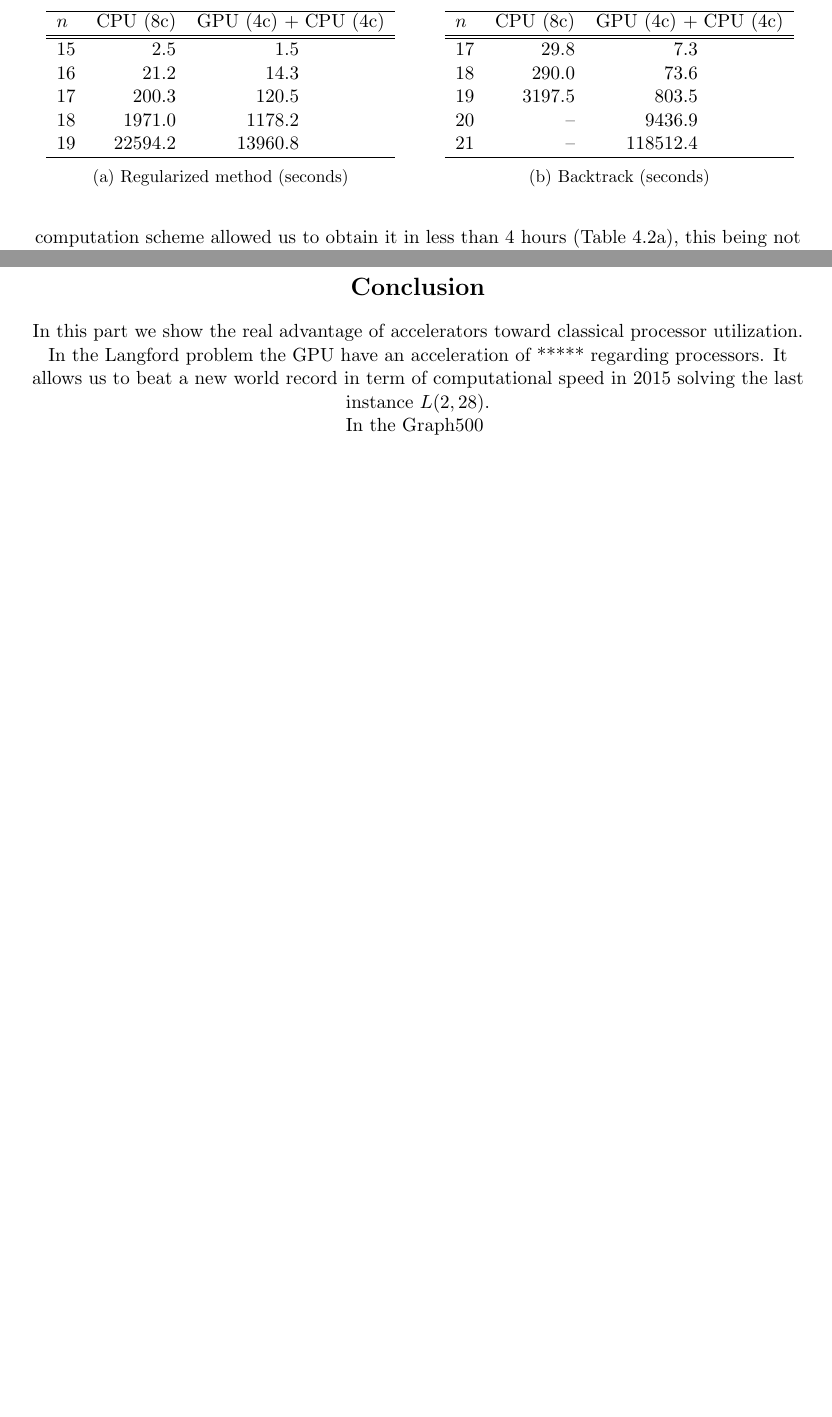
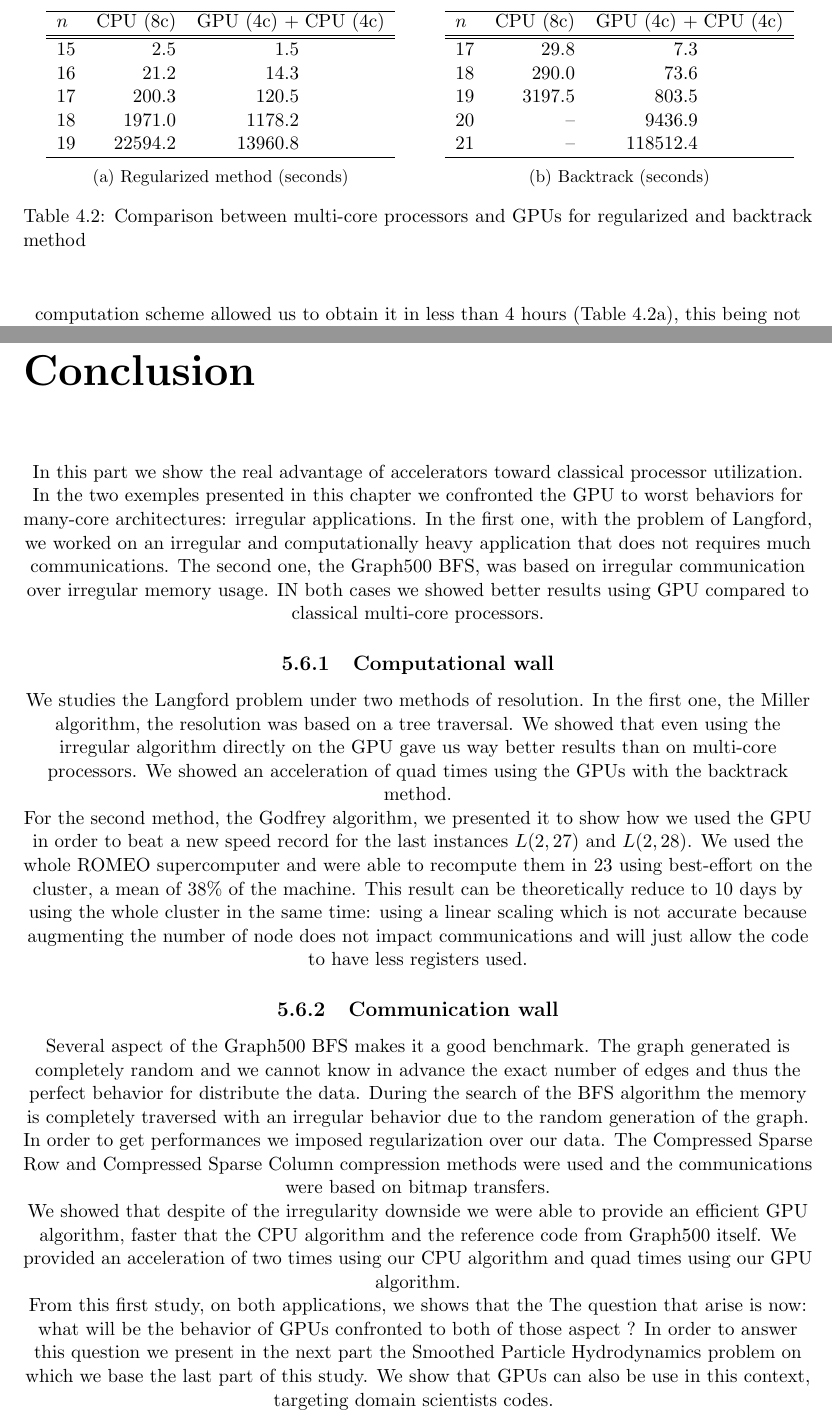
Before and after one commit to JulienLoiseau/phd_thesis, a LaTeX thesis (jloiseau_these.tex, which reads chapters/part2/chap2.tex, chapters/part2/part2.tex): two parts of pages 68 and 85 of 121 before the commit and two parts of pages 68 and 87 of 123 after it, joined at a grey line, cut so that both start at the same text, the shorter picture padded with empty space. Compiled offline with pdfLaTeX.

Commit message:
Adding conclusion part 2

```diff
--- a/chapters/part2/chap2.tex
+++ b/chapters/part2/chap2.tex
@@ -515,6 +515,7 @@ Note that the computation is 1.6 faster with CPU+GPU together than using 8 CPU c
 \caption{Backtrack  (seconds)}
 \label{tab:result_backtrack}
 \end{subfigure}
+\caption{Comparison between multi-core processors and GPUs for regularized and backtrack method}
 \end{table}
 
 The computation time between two different consecutive instances being multiplied by $10$ approximately, this could allow us to obtain $L(2,20)$ in a reasonable time.
--- a/chapters/part2/part2.tex
+++ b/chapters/part2/part2.tex
@@ -25,10 +25,37 @@
 
 \input{\locpath/chapters/part2/chap3}
 
-\section*{Conclusion}
+\chapter*{Conclusion}
 In this part we show the real advantage of accelerators toward classical processor utilization.
-In the Langford problem the GPU have an acceleration of ***** regarding processors.
-It allows us to beat a new world record in term of computational speed in 2015 solving the last instance $L(2,28)$.
+In the two exemples presented in this chapter we confronted the GPU to worst behaviors for many-core architectures: irregular applications.
+In the first one, with the problem of Langford, we worked on an irregular and computationally heavy application that does not requires much communications.
+The second one, the Graph500 BFS, was based on irregular communication over irregular memory usage.
+IN both cases we showed better results using GPU compared to classical multi-core processors.
+
+\subsection{Computational wall}
+We studies the Langford problem under two methods of resolution.
+In the first one, the Miller algorithm, the resolution was based on a tree traversal.
+We showed that even using the irregular algorithm directly on the GPU gave us way better results than on multi-core processors.
+We showed an acceleration of quad times using the GPUs with the backtrack method.
+
+For the second method, the Godfrey algorithm, we presented it to show how we used the GPU in order to beat a new speed record for the last instances $L(2,27)$ and $L(2,28)$.
+We used the whole ROMEO supercomputer and were able to recompute them in 23 using best-effort on the cluster, a mean of 38\% of the machine.
+This result can be theoretically reduce to 10 days by using the whole cluster in the same time:
+ using a linear scaling which is not accurate because augmenting the number of node does not impact communications and will just allow the code to have less registers used.
+
+\subsection{Communication wall}
+Several aspect of the Graph500 BFS makes it a good benchmark.
+The graph generated is completely random and we cannot know in advance the exact number of edges and thus the perfect behavior for distribute the data.
+During the search of the BFS algorithm the memory is completely traversed with an irregular behavior due to the random generation of the graph.
+
+In order to get performances we imposed regularization over our data.
+The Compressed Sparse Row and Compressed Sparse Column compression methods were used and the communications were based on bitmap transfers.
+
+We showed that despite of the irregularity downside we were able to provide an efficient GPU algorithm, faster that the CPU algorithm and the reference code from Graph500 itself.
+We provided an acceleration of two times using our CPU algorithm and quad times using our GPU algorithm.\\
 
 
-In the Graph500
+From this first study, on both applications, we shows that the
+The question that arise is now: what will be the behavior of GPUs confronted to both of those aspect ?
+In order to answer this question we present in the next part the Smoothed Particle Hydrodynamics problem on which we base the last part of this study.
+We show that GPUs can also be use in this context, targeting domain scientists codes.
```
Also changed, not shown: chapters/part2/chap1.tex (+5 -5 lines), chapters_alone/part1/chap1.pdf, chapters_alone/part1/chap2.pdf, chapters_alone/part1/chap3.pdf, chapters_alone/part2/chap1.pdf, chapters_alone/part2/chap2.pdf, chapters_alone/part2/chap3.pdf, chapters_alone/part3/chap1.pdf, chapters/part2/chap2.tex (2 more changed lines), 5 other files.
